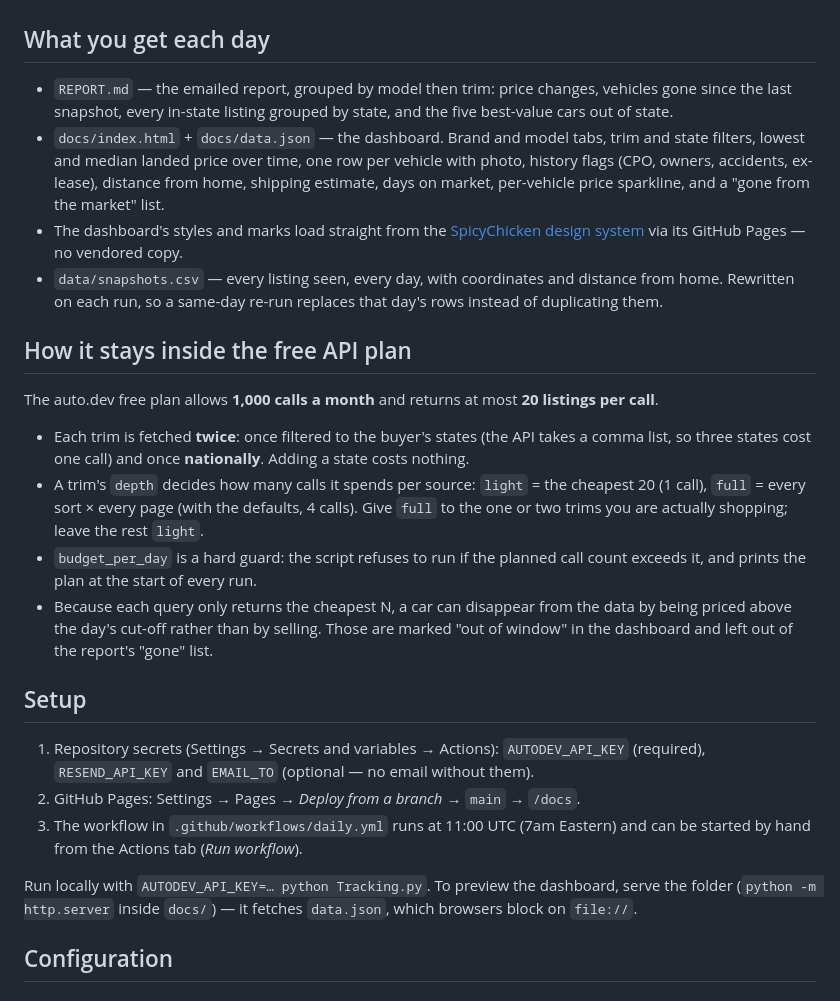
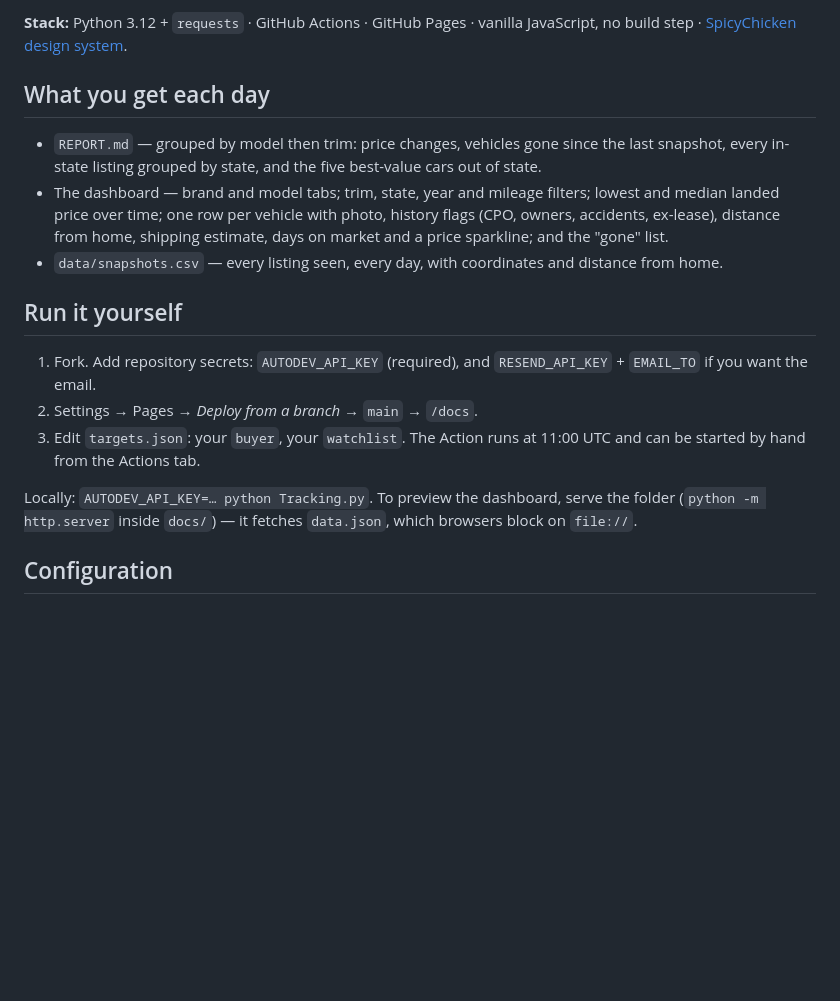
Before and after one commit to spicyChicken59/SpicyCar, a Markdown page: README.md, the part around one of its changes. Rendered like a GitHub page; blank space fills up the shorter version.

```diff
--- a/README.md
+++ b/README.md
@@ -29,45 +85,26 @@ landed.
+**Stack:** Python 3.12 + `requests` · GitHub Actions · GitHub Pages · vanilla JavaScript, no build
+step · [SpicyChicken design system](https://github.com/spicyChicken59/design-system).
 
 ## What you get each day
 
-- `REPORT.md` — the emailed report, grouped by model then trim: price changes, vehicles gone since
-  the last snapshot, every in-state listing grouped by state, and the five best-value cars out of
-  state.
-- `docs/index.html` + `docs/data.json` — the dashboard. Brand and model tabs, trim and state
-  filters, lowest and median landed price over time, one row per vehicle with photo, history flags
-  (CPO, owners, accidents, ex-lease), distance from home, shipping estimate, days on market,
-  per-vehicle price sparkline, and a "gone from the market" list.
-- The dashboard's styles and marks load straight from the
-  [SpicyChicken design system](https://github.com/spicyChicken59/design-system) via its GitHub
-  Pages — no vendored copy.
+- `REPORT.md` — grouped by model then trim: price changes, vehicles gone since the last snapshot,
+  every in-state listing grouped by state, and the five best-value cars out of state.
+- The dashboard — brand and model tabs; trim, state, year and mileage filters; lowest and median
+  landed price over time; one row per vehicle with photo, history flags (CPO, owners, accidents,
+  ex-lease), distance from home, shipping estimate, days on market and a price sparkline; and the
+  "gone" list.
 - `data/snapshots.csv` — every listing seen, every day, with coordinates and distance from home.
-  Rewritten on each run, so a same-day re-run replaces that day's rows instead of duplicating them.
 
-## How it stays inside the free API plan
+## Run it yourself
 
-The auto.dev free plan allows **1,000 calls a month** and returns at most **20 listings per call**.
+1. Fork. Add repository secrets: `AUTODEV_API_KEY` (required), and `RESEND_API_KEY` + `EMAIL_TO`
+   if you want the email.
+2. Settings → Pages → *Deploy from a branch* → `main` → `/docs`.
+3. Edit `targets.json`: your `buyer`, your `watchlist`. The Action runs at 11:00 UTC and can be
+   started by hand from the Actions tab.
 
-- Each trim is fetched **twice**: once filtered to the buyer's states (the API takes a comma list,
-  so three states cost one call) and once **nationally**. Adding a state costs nothing.
-- A trim's `depth` decides how many calls it spends per source: `light` = the cheapest 20
-  (1 call), `full` = every sort × every page (with the defaults, 4 calls). Give `full` to the one or
-  two trims you are actually shopping; leave the rest `light`.
-- `budget_per_day` is a hard guard: the script refuses to run if the planned call count exceeds it,
-  and prints the plan at the start of every run.
-- Because each query only returns the cheapest N, a car can disappear from the data by being priced
-  above the day's cut-off rather than by selling. Those are marked "out of window" in the dashboard
-  and left out of the report's "gone" list.
-
-## Setup
-
-1. Repository secrets (Settings → Secrets and variables → Actions):
-   `AUTODEV_API_KEY` (required), `RESEND_API_KEY` and `EMAIL_TO` (optional — no email without them).
-2. GitHub Pages: Settings → Pages → *Deploy from a branch* → `main` → `/docs`.
-3. The workflow in `.github/workflows/daily.yml` runs at 11:00 UTC (7am Eastern) and can be
-   started by hand from the Actions tab (*Run workflow*).
-
-Run locally with `AUTODEV_API_KEY=… python Tracking.py`. To preview the dashboard, serve the
-folder (`python -m http.server` inside `docs/`) — it fetches `data.json`, which browsers block on
-`file://`.
+Locally: `AUTODEV_API_KEY=… python Tracking.py`. To preview the dashboard, serve the folder
+(`python -m http.server` inside `docs/`) — it fetches `data.json`, which browsers block on `file://`.
 
 ## Configuration
 
```
Also changed, not shown: other parts of README.md (+80 -19 lines), docs/og.png (added), docs/screenshot.png (added), 3 other files.
